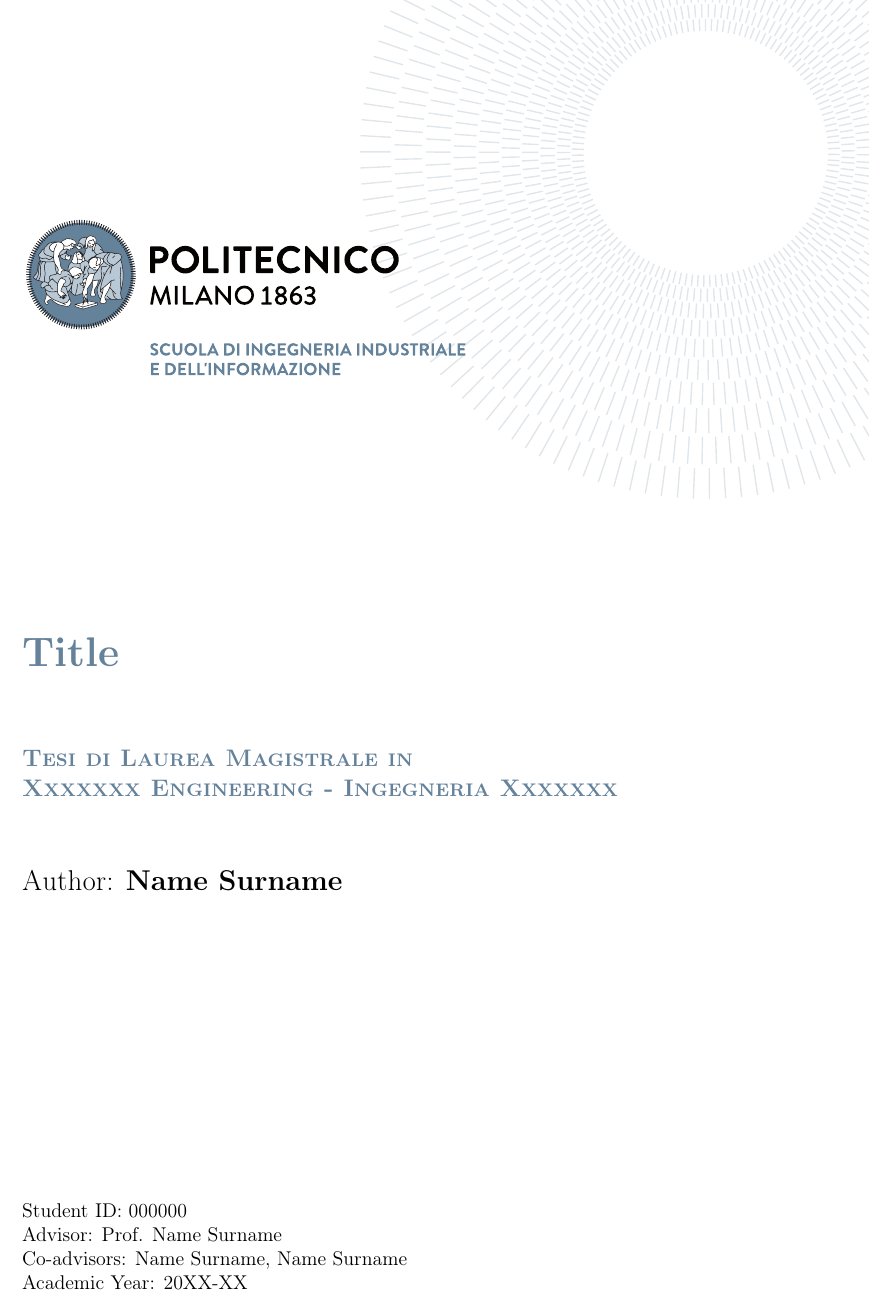
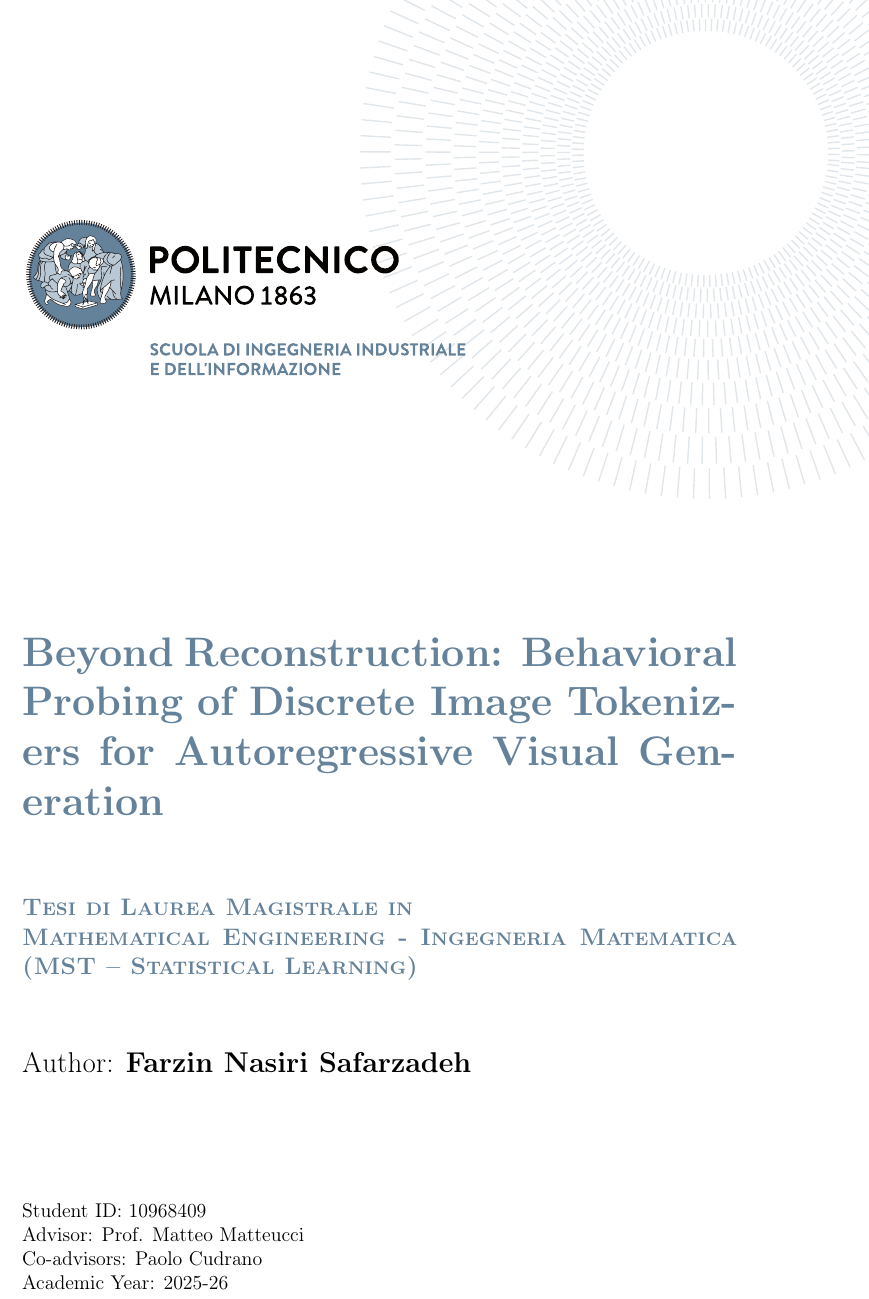
Before and after one commit to farzinnasiri/Thesis---VQ, a LaTeX thesis (Thesis.tex): part of page 1 of 60, cut at the place of the change. Compiled offline with pdfLaTeX.

Commit message:
Update thesis title page metadata

```diff
--- a/Thesis.tex
+++ b/Thesis.tex
@@ -121,13 +121,13 @@
 \frontmatter % Use roman page numbering style (i, ii, iii, iv...) for the preamble pages
 
 \puttitle{
-	title=Title, % Title of the thesis
-	name=Name Surname, % Author Name and Surname
-	course=Xxxxxxx Engineering - Ingegneria Xxxxxxx, % Study Programme (in Italian)
-	ID  = 000000,  % Student ID number (numero di matricola)
-	advisor= Prof. Name Surname, % Supervisor name
-	coadvisor={Name Surname, Name Surname}, % Co-Supervisor name, remove this line if there is none
-	academicyear={20XX-XX},  % Academic Year
+	title={Beyond Reconstruction: Behavioral Probing of Discrete Image Tokenizers for Autoregressive Visual Generation}, % Title of the thesis
+	name={Farzin Nasiri Safarzadeh}, % Author Name and Surname
+	course={Mathematical Engineering - Ingegneria Matematica (MST -- Statistical Learning)}, % Study Programme
+	ID  = 10968409,  % Student ID number (numero di matricola)
+	advisor={Prof. Matteo Matteucci}, % Supervisor name
+	coadvisor={Paolo Cudrano}, % Co-Supervisor name, remove this line if there is none
+	academicyear={2025-26},  % Academic Year
 } % These info will be put into your Title page
 
 %----------------------------------------------------------------------------
```
